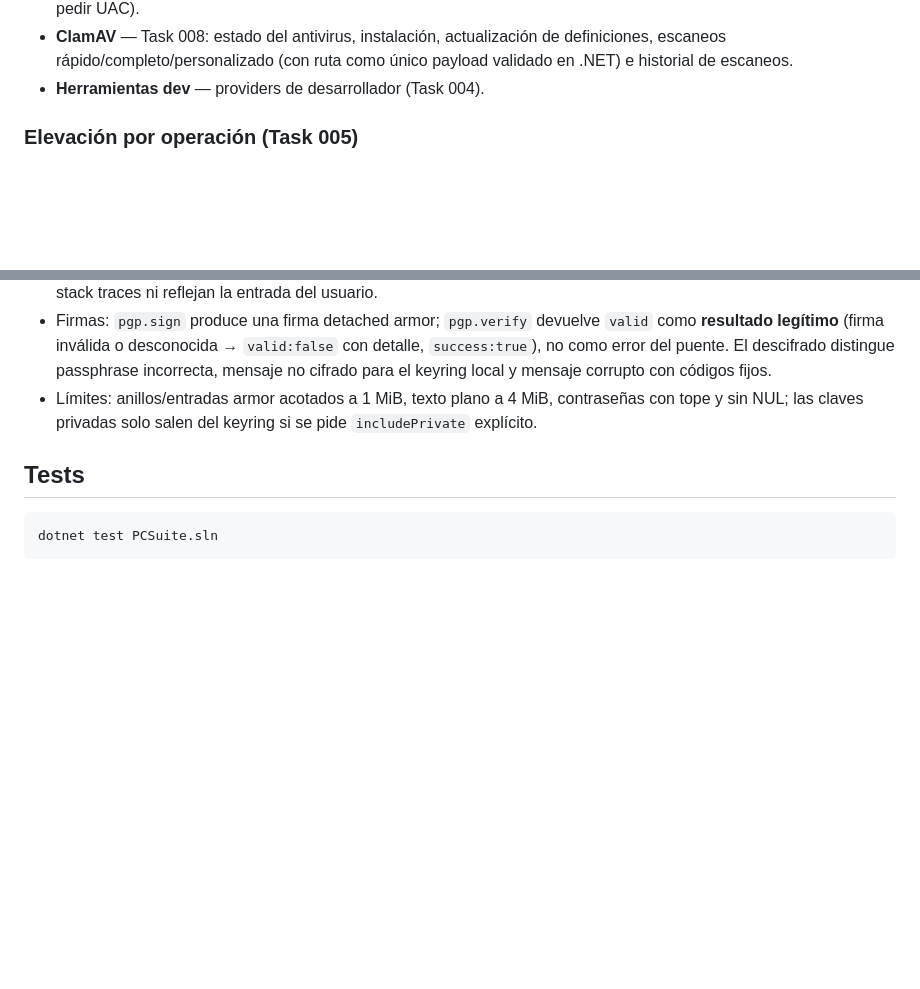
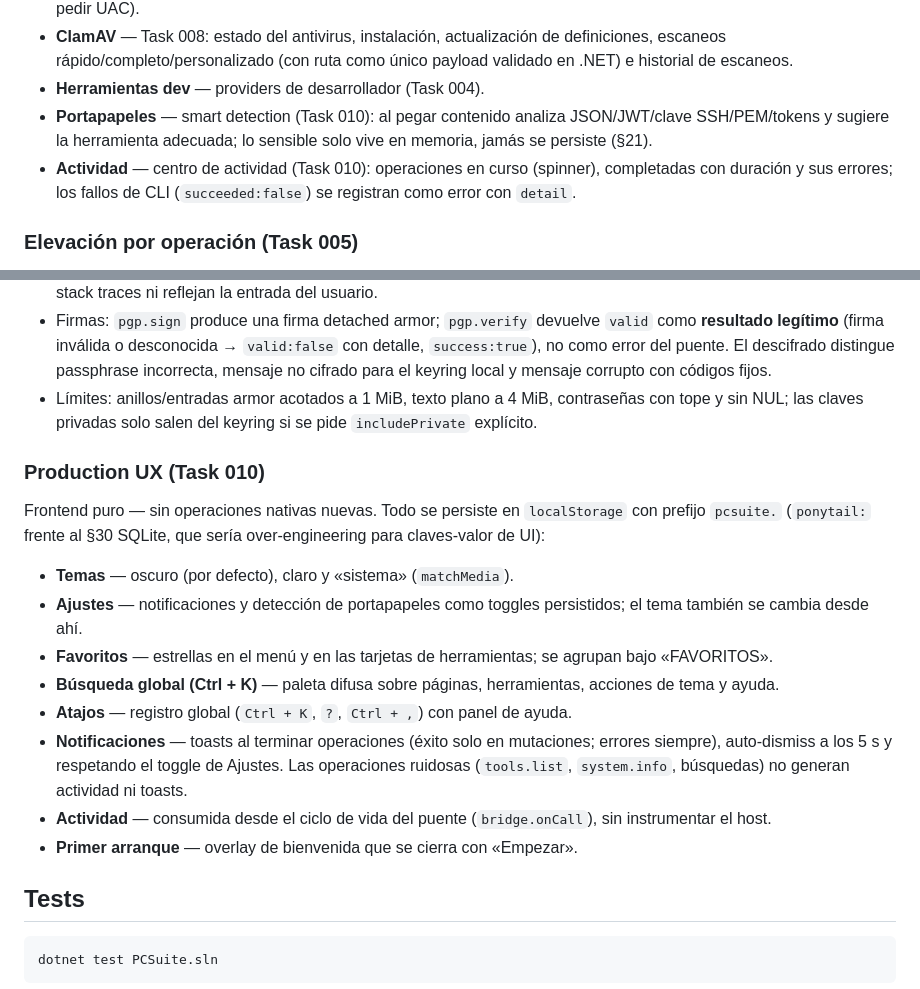
Before and after one commit to escalandres/pc-suite, a Markdown page: README.md, 2 parts joined by grey strips. Drawn GitHub-style; blank space fills up the shorter version.

Commit message:
Task 010: Production UX - tema oscuro/claro/sistema, ajustes con toggles, favoritos, paleta Ctrl+K, atajos, notificaciones y actividad, pagina Portapapeles con smart detection y bienvenida first-run; README actualizado y plan 10.1-10.9 cerrado (build 0 errores, 627/627, frontend 1899 modulos, app lanza)

````diff
--- a/README.md
+++ b/README.md
@@ -114,6 +114,12 @@ La UI jamás muestra stack traces.
   definiciones, escaneos rápido/completo/personalizado (con ruta como único
   payload validado en .NET) e historial de escaneos.
 - **Herramientas dev** — providers de desarrollador (Task 004).
+- **Portapapeles** — smart detection (Task 010): al pegar contenido analiza
+  JSON/JWT/clave SSH/PEM/tokens y sugiere la herramienta adecuada; lo sensible
+  solo vive en memoria, jamás se persiste (§21).
+- **Actividad** — centro de actividad (Task 010): operaciones en curso
+  (spinner), completadas con duración y sus errores; los fallos de CLI
+  (`succeeded:false`) se registran como error con `detail`.
 
 ### Elevación por operación (Task 005)
 
@@ -290,6 +296,28 @@ Seguridad (§5 / §6 / §12):
   contraseñas con tope y sin NUL; las claves privadas solo salen del keyring
   si se pide `includePrivate` explícito.
 
+### Production UX (Task 010)
+
+Frontend puro — sin operaciones nativas nuevas. Todo se persiste en
+`localStorage` con prefijo `pcsuite.` (`ponytail:` frente al §30 SQLite, que
+sería over-engineering para claves-valor de UI):
+
+- **Temas** — oscuro (por defecto), claro y «sistema» (`matchMedia`).
+- **Ajustes** — notificaciones y detección de portapapeles como toggles
+  persistidos; el tema también se cambia desde ahí.
+- **Favoritos** — estrellas en el menú y en las tarjetas de herramientas;
+  se agrupan bajo «FAVORITOS».
+- **Búsqueda global (Ctrl + K)** — paleta difusa sobre páginas, herramientas,
+  acciones de tema y ayuda.
+- **Atajos** — registro global (`Ctrl + K`, `?`, `Ctrl + ,`) con panel de ayuda.
+- **Notificaciones** — toasts al terminar operaciones (éxito solo en
+  mutaciones; errores siempre), auto-dismiss a los 5 s y respetando el toggle
+  de Ajustes. Las operaciones ruidosas (`tools.list`, `system.info`, búsquedas)
+  no generan actividad ni toasts.
+- **Actividad** — consumida desde el ciclo de vida del puente (`bridge.onCall`),
+  sin instrumentar el host.
+- **Primer arranque** — overlay de bienvenida que se cierra con «Empezar».
+
 ## Tests
 
 ```powershell
````
Also changed, not shown: plans/PLAN.md (+2 -2 lines).
